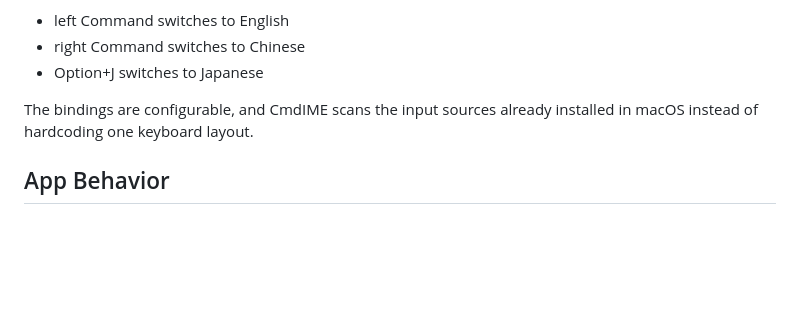
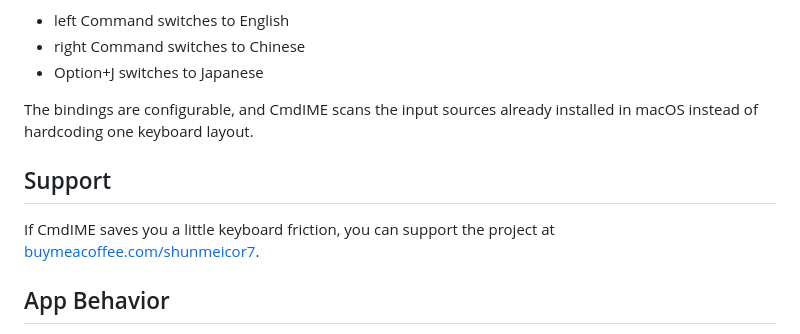
Before and after one commit to ShunmeiCho/cmd-ime, a Markdown page: README.md, the part around the change. Rendered like a GitHub page; blank space fills up the shorter version.

Commit message:
docs: add support link
🤖 Generated with [Claude Code](https://claude.com/claude-code)

Co-Authored-By: Claude <noreply@anthropic.com>

```diff
--- a/README.md
+++ b/README.md
@@ -11,6 +11,11 @@ Default bindings:
 
 The bindings are configurable, and CmdIME scans the input sources already
 installed in macOS instead of hardcoding one keyboard layout.
+
+## Support
+
+If CmdIME saves you a little keyboard friction, you can support the project at
+[buymeacoffee.com/shunmeicor7](https://buymeacoffee.com/shunmeicor7).
 
 ## App Behavior
 
```
